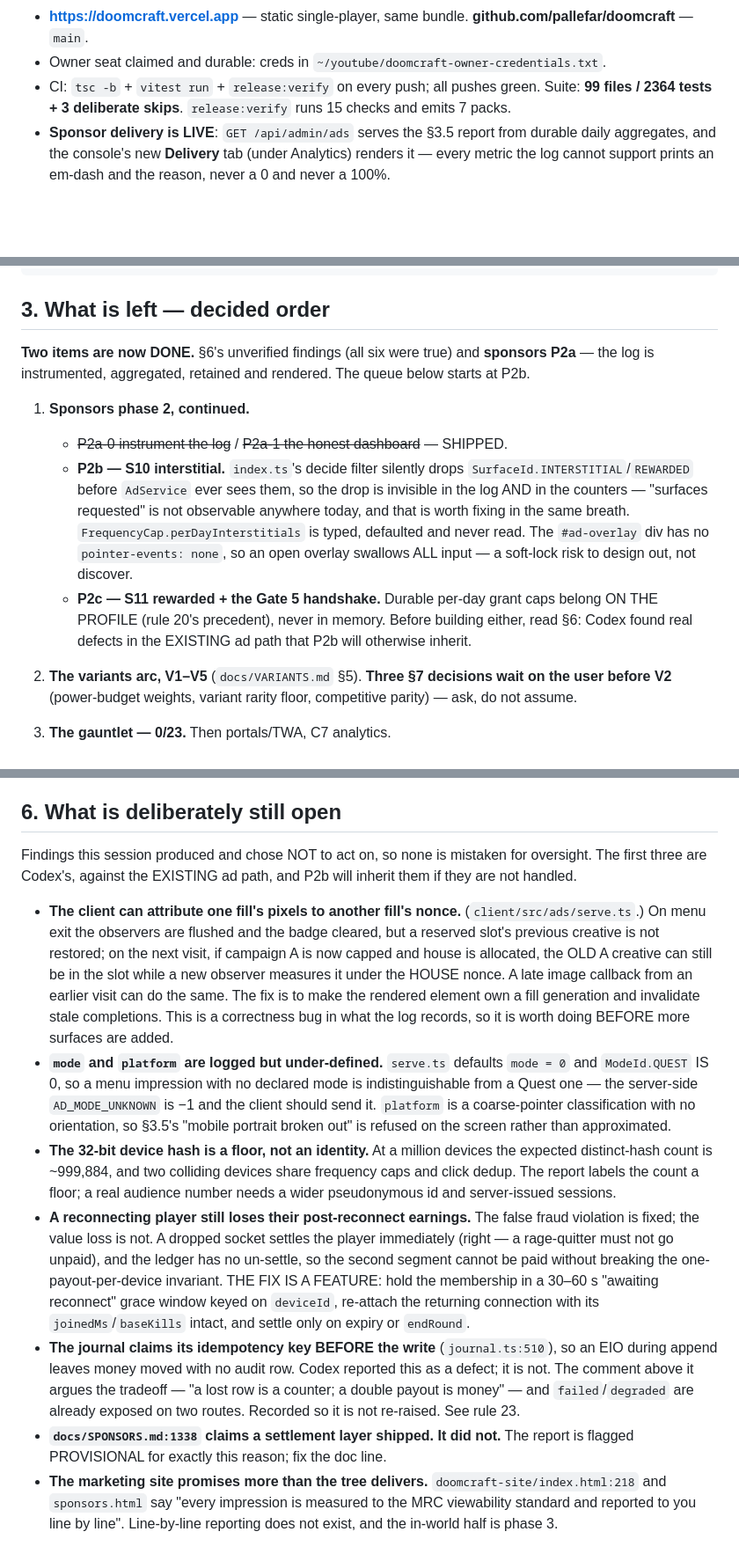
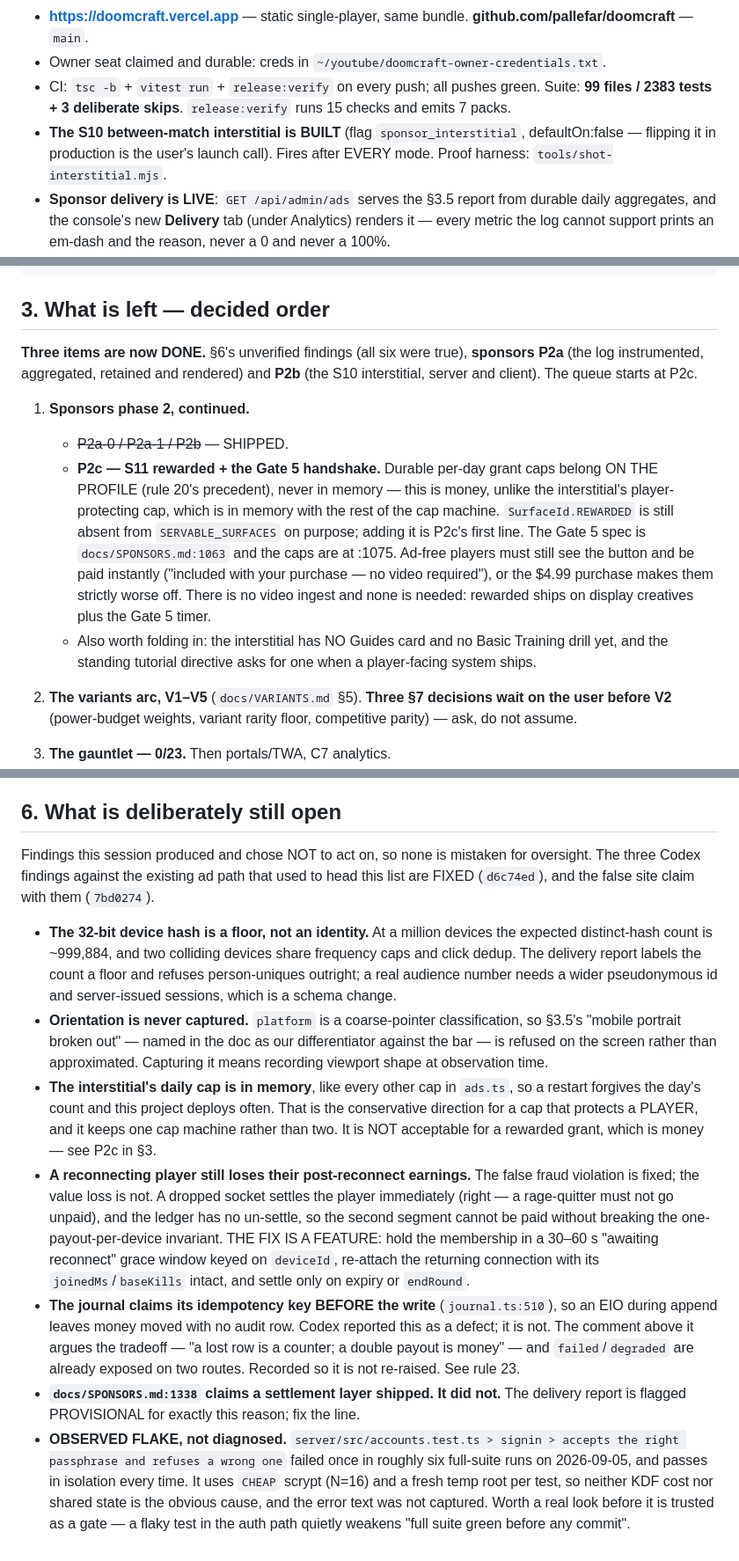
Before and after one commit to pallefar/doomcraft, a Markdown page: HANDOVER.md, 3 parts joined by grey strips. Shown at 88% size. GitHub-like rendering; blank space fills up the shorter version.

Commit message:
Handover: P2b is shipped, and §6 loses the three findings it fixed
§1 gains the four commits (the attribution fix, the interstitial's two halves,
and the site copy). §3 advances to P2c and spells out what that arc needs: the
rewarded caps go on the PROFILE because they are money, unlike the
interstitial's player-protecting cap; REWARDED is deliberately still absent from
SERVABLE_SURFACES; and the ad-free player must still be paid instantly or the
purchase makes them worse off. It also notes the interstitial has no Guides card
or Basic Training drill yet, which the standing tutorial directive asks for.

§6 drops the three Codex findings now fixed, and gains an honest entry for
something I could NOT diagnose: an accounts signin test failed once in about six
full-suite runs and passes in isolation, with the error text uncaptured. It is
recorded as an observed flake rather than explained away, because a flaky test
in the auth path quietly weakens the gate this project relies on.

Co-Authored-By: Claude Opus 5 (1M context) <noreply@anthropic.com>
Claude-Session: https://claude.ai/code/session_015fygPd1cNc9moNpx33H1Aq

```diff
--- a/HANDOVER.md
+++ b/HANDOVER.md
@@ -22,8 +22,11 @@ instrumented, aggregated, retained, and rendered as an honest delivery report.
   **github.com/pallefar/doomcraft** — `main`.
 - Owner seat claimed and durable: creds in `~/youtube/doomcraft-owner-credentials.txt`.
 - CI: `tsc -b` + `vitest run` + `release:verify` on every push; all pushes green.
-  Suite: **99 files / 2364 tests + 3 deliberate skips**. `release:verify` runs 15
+  Suite: **99 files / 2383 tests + 3 deliberate skips**. `release:verify` runs 15
   checks and emits 7 packs.
+- **The S10 between-match interstitial is BUILT** (flag `sponsor_interstitial`,
+  defaultOn:false — flipping it in production is the user's launch call). Fires
+  after EVERY mode. Proof harness: `tools/shot-interstitial.mjs`.
 - **Sponsor delivery is LIVE**: `GET /api/admin/ads` serves the §3.5 report from
   durable daily aggregates, and the console's new **Delivery** tab (under
   Analytics) renders it — every metric the log cannot support prints an em-dash
@@ -160,23 +167,25 @@ studio:     POST /api/admin/studio/quests (+ /validate)   mints quests@<n+1>
 
 ## 3. What is left — decided order
 
-**Two items are now DONE.** §6's unverified findings (all six were true) and
-**sponsors P2a** — the log is instrumented, aggregated, retained and rendered.
-The queue below starts at P2b.
+**Three items are now DONE.** §6's unverified findings (all six were true),
+**sponsors P2a** (the log instrumented, aggregated, retained and rendered) and
+**P2b** (the S10 interstitial, server and client). The queue starts at P2c.
 
 1. **Sponsors phase 2, continued.**
-   - ~~P2a-0 instrument the log~~ / ~~P2a-1 the honest dashboard~~ — SHIPPED.
-   - **P2b — S10 interstitial.** `index.ts`'s decide filter silently drops
-     `SurfaceId.INTERSTITIAL`/`REWARDED` before `AdService` ever sees them, so
-     the drop is invisible in the log AND in the counters — "surfaces requested"
-     is not observable anywhere today, and that is worth fixing in the same
-     breath. `FrequencyCap.perDayInterstitials` is typed, defaulted and never
-     read. The `#ad-overlay` div has no `pointer-events: none`, so an open
-     overlay swallows ALL input — a soft-lock risk to design out, not discover.
+   - ~~P2a-0 / P2a-1 / P2b~~ — SHIPPED.
    - **P2c — S11 rewarded + the Gate 5 handshake.** Durable per-day grant caps
-     belong ON THE PROFILE (rule 20's precedent), never in memory.
-   Before building either, read §6: Codex found real defects in the EXISTING ad
-   path that P2b will otherwise inherit.
+     belong ON THE PROFILE (rule 20's precedent), never in memory — this is
+     money, unlike the interstitial's player-protecting cap, which is in memory
+     with the rest of the cap machine. `SurfaceId.REWARDED` is still absent from
+     `SERVABLE_SURFACES` on purpose; adding it is P2c's first line. The Gate 5
+     spec is `docs/SPONSORS.md:1063` and the caps are at :1075. Ad-free players
+     must still see the button and be paid instantly ("included with your
+     purchase — no video required"), or the $4.99 purchase makes them strictly
+     worse off. There is no video ingest and none is needed: rewarded ships on
+     display creatives plus the Gate 5 timer.
+   - Also worth folding in: the interstitial has NO Guides card and no Basic
+     Training drill yet, and the standing tutorial directive asks for one when a
+     player-facing system ships.
 
 2. **The variants arc, V1–V5** (`docs/VARIANTS.md` §5). **Three §7 decisions
    wait on the user before V2** (power-budget weights, variant rarity floor,
@@ -215,28 +224,24 @@ three decisions** before variants V2.
 ## 6. What is deliberately still open
 
 Findings this session produced and chose NOT to act on, so none is mistaken for
-oversight. The first three are Codex's, against the EXISTING ad path, and P2b
-will inherit them if they are not handled.
+oversight. The three Codex findings against the existing ad path that used to
+head this list are FIXED (`d6c74ed`), and the false site claim with them
+(`7bd0274`).
 
-- **The client can attribute one fill's pixels to another fill's nonce.**
-  (`client/src/ads/serve.ts`.) On menu exit the observers are flushed and the
-  badge cleared, but a reserved slot's previous creative is not restored; on the
-  next visit, if campaign A is now capped and house is allocated, the OLD A
-  creative can still be in the slot while a new observer measures it under the
-  HOUSE nonce. A late image callback from an earlier visit can do the same. The
-  fix is to make the rendered element own a fill generation and invalidate stale
-  completions. This is a correctness bug in what the log records, so it is worth
-  doing BEFORE more surfaces are added.
-- **`mode` and `platform` are logged but under-defined.** `serve.ts` defaults
-  `mode = 0` and `ModeId.QUEST` IS 0, so a menu impression with no declared mode
-  is indistinguishable from a Quest one — the server-side `AD_MODE_UNKNOWN` is
-  −1 and the client should send it. `platform` is a coarse-pointer
-  classification with no orientation, so §3.5's "mobile portrait broken out" is
-  refused on the screen rather than approximated.
 - **The 32-bit device hash is a floor, not an identity.** At a million devices
   the expected distinct-hash count is ~999,884, and two colliding devices share
-  frequency caps and click dedup. The report labels the count a floor; a real
-  audience number needs a wider pseudonymous id and server-issued sessions.
+  frequency caps and click dedup. The delivery report labels the count a floor
+  and refuses person-uniques outright; a real audience number needs a wider
+  pseudonymous id and server-issued sessions, which is a schema change.
+- **Orientation is never captured.** `platform` is a coarse-pointer
+  classification, so §3.5's "mobile portrait broken out" — named in the doc as
+  our differentiator against the bar — is refused on the screen rather than
+  approximated. Capturing it means recording viewport shape at observation time.
+- **The interstitial's daily cap is in memory**, like every other cap in
+  `ads.ts`, so a restart forgives the day's count and this project deploys
+  often. That is the conservative direction for a cap that protects a PLAYER,
+  and it keeps one cap machine rather than two. It is NOT acceptable for a
+  rewarded grant, which is money — see P2c in §3.
 - **A reconnecting player still loses their post-reconnect earnings.** The false
   fraud violation is fixed; the value loss is not. A dropped socket settles the
   player immediately (right — a rage-quitter must not go unpaid), and the ledger
@@ -251,8 +256,11 @@ will inherit them if they are not handled.
   lost row is a counter; a double payout is money" — and `failed`/`degraded` are
   already exposed on two routes. Recorded so it is not re-raised. See rule 23.
 - **`docs/SPONSORS.md:1338` claims a settlement layer shipped. It did not.** The
-  report is flagged PROVISIONAL for exactly this reason; fix the doc line.
-- **The marketing site promises more than the tree delivers.**
-  `doomcraft-site/index.html:218` and `sponsors.html` say "every impression is
-  measured to the MRC viewability standard and reported to you line by line".
-  Line-by-line reporting does not exist, and the in-world half is phase 3.
+  delivery report is flagged PROVISIONAL for exactly this reason; fix the line.
+- **OBSERVED FLAKE, not diagnosed.** `server/src/accounts.test.ts > signin >
+  accepts the right passphrase and refuses a wrong one` failed once in roughly
+  six full-suite runs on 2026-09-05, and passes in isolation every time. It uses
+  `CHEAP` scrypt (N=16) and a fresh temp root per test, so neither KDF cost nor
+  shared state is the obvious cause, and the error text was not captured. Worth
+  a real look before it is trusted as a gate — a flaky test in the auth path
+  quietly weakens "full suite green before any commit".
```
Also changed, not shown: other parts of HANDOVER.md (+4 -0 lines).
